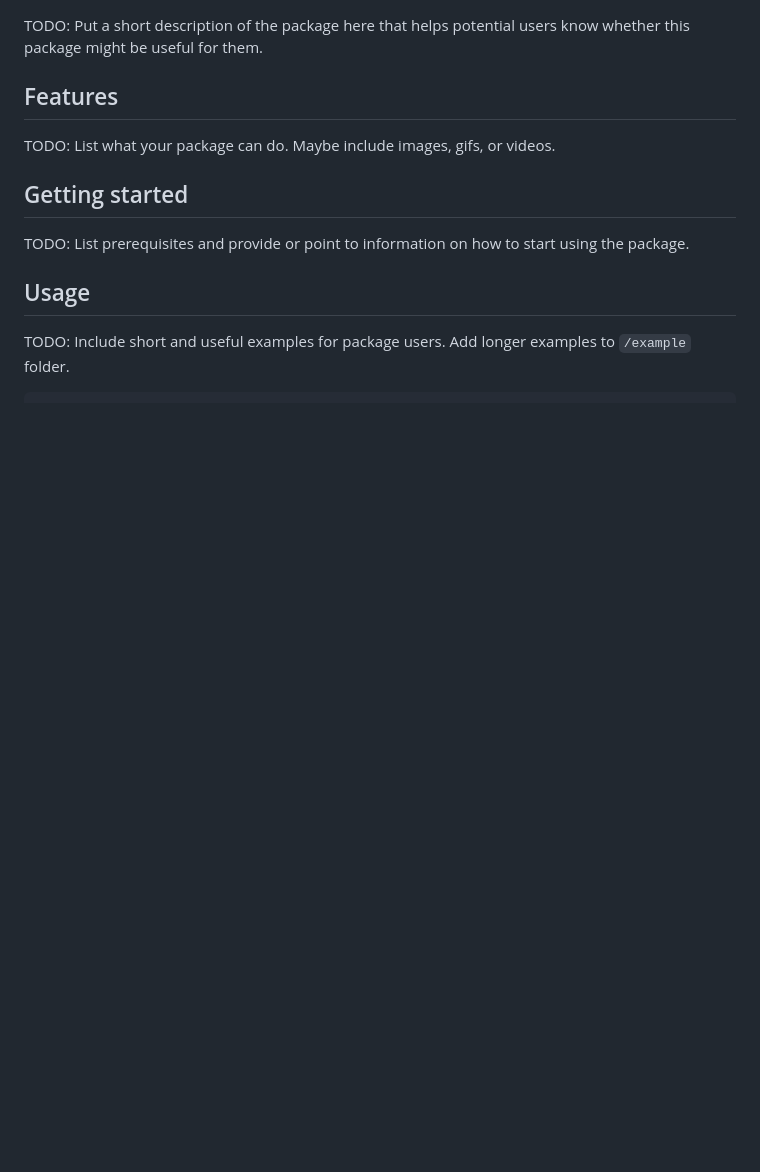
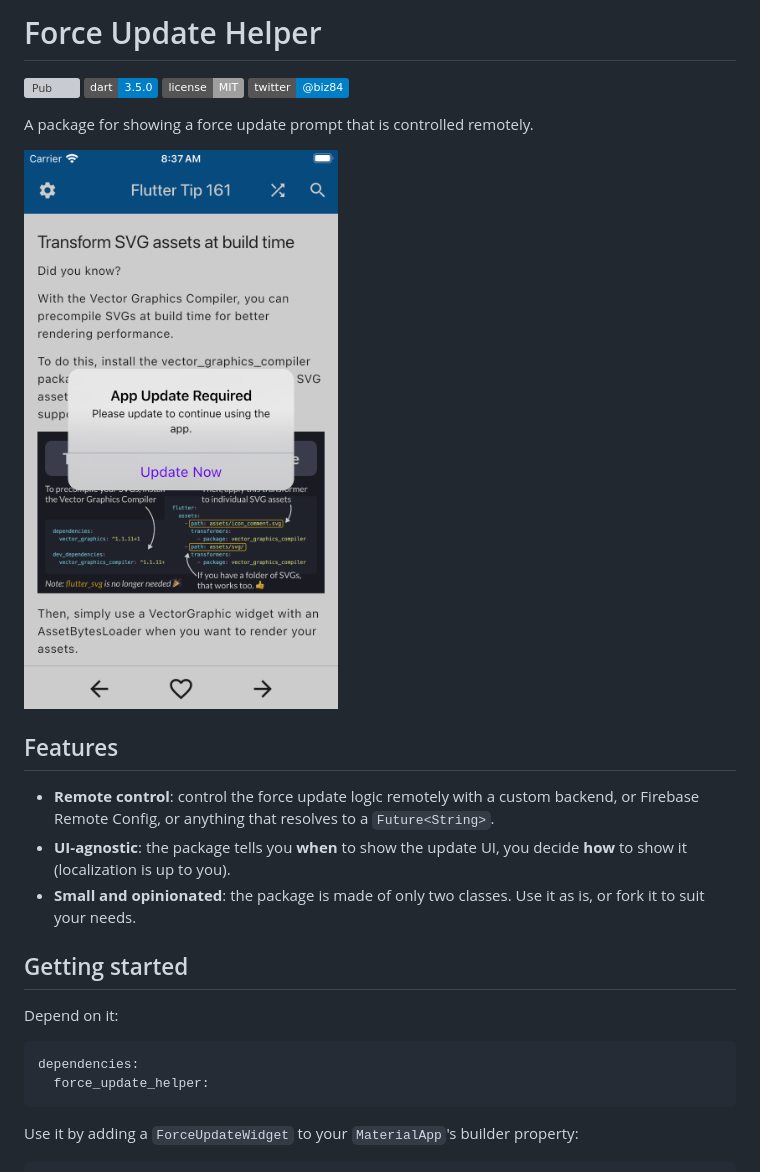
Before and after one commit to bizz84/force_update_helper, a Markdown page: README.md, the part around one of its changes. GitHub-like rendering; pictures changed too: .github/images/screenshot-app-update-required.png (added); badges without logos; blank space fills up the shorter version; grey boxes are pictures that could not be loaded.

````diff
--- a/README.md
+++ b/README.md
@@ -1,31 +1,29 @@
-<!--
-This README describes the package. If you publish this package to pub.dev,
-this README's contents appear on the landing page for your package.
+# Force Update Helper
 
-For information about how to write a good package README, see the guide for
-[writing package pages](https://dart.dev/tools/pub/writing-package-pages).
+[![Pub](https://img.shields.io/pub/v/force_update_helper.svg)](https://pub.dev/packages/force_update_helper)
+[![Language](https://img.shields.io/badge/dart-3.5.0-informational.svg)](https://dart.dev/)
+[![License](https://img.shields.io/badge/license-MIT-lightgrey.svg)](http://mit-license.org)
+[![Twitter](https://img.shields.io/badge/twitter-@biz84-blue.svg)](http://twitter.com/biz84)
 
-For general information about developing packages, see the Dart guide for
-[creating packages](https://dart.dev/guides/libraries/create-packages)
-and the Flutter guide for
-[developing packages and plugins](https://flutter.dev/to/develop-packages).
--->
+A package for showing a force update prompt that is controlled remotely.
 
-TODO: Put a short description of the package here that helps potential users
-know whether this package might be useful for them.
+![Force update alert preview](https://raw.githubusercontent.com/bizz84/force_update_helper/main/.github/images/screenshot-app-update-required.png)
 
 ## Features
 
-TODO: List what your package can do. Maybe include images, gifs, or videos.
+- **Remote control**: control the force update logic remotely with a custom backend, or Firebase Remote Config, or anything that resolves to a `Future<String>`.
+- **UI-agnostic**: the package tells you **when** to show the update UI, you decide **how** to show it (localization is up to you).
+- **Small and opinionated**: the package is made of only two classes. Use it as is, or fork it to suit your needs.
 
 ## Getting started
 
-TODO: List prerequisites and provide or point to information on how to
-start using the package.
+Depend on it:
 
-## Usage
+```yaml
+dependencies:
+  force_update_helper:
+```
 
-TODO: Include short and useful examples for package users. Add longer examples
-to `/example` folder.
+Use it by adding a `ForceUpdateWidget` to your `MaterialApp`'s builder property:
 
 ```dart
````
Also changed, not shown: other parts of README.md (+92 -5 lines), 1 other file.
